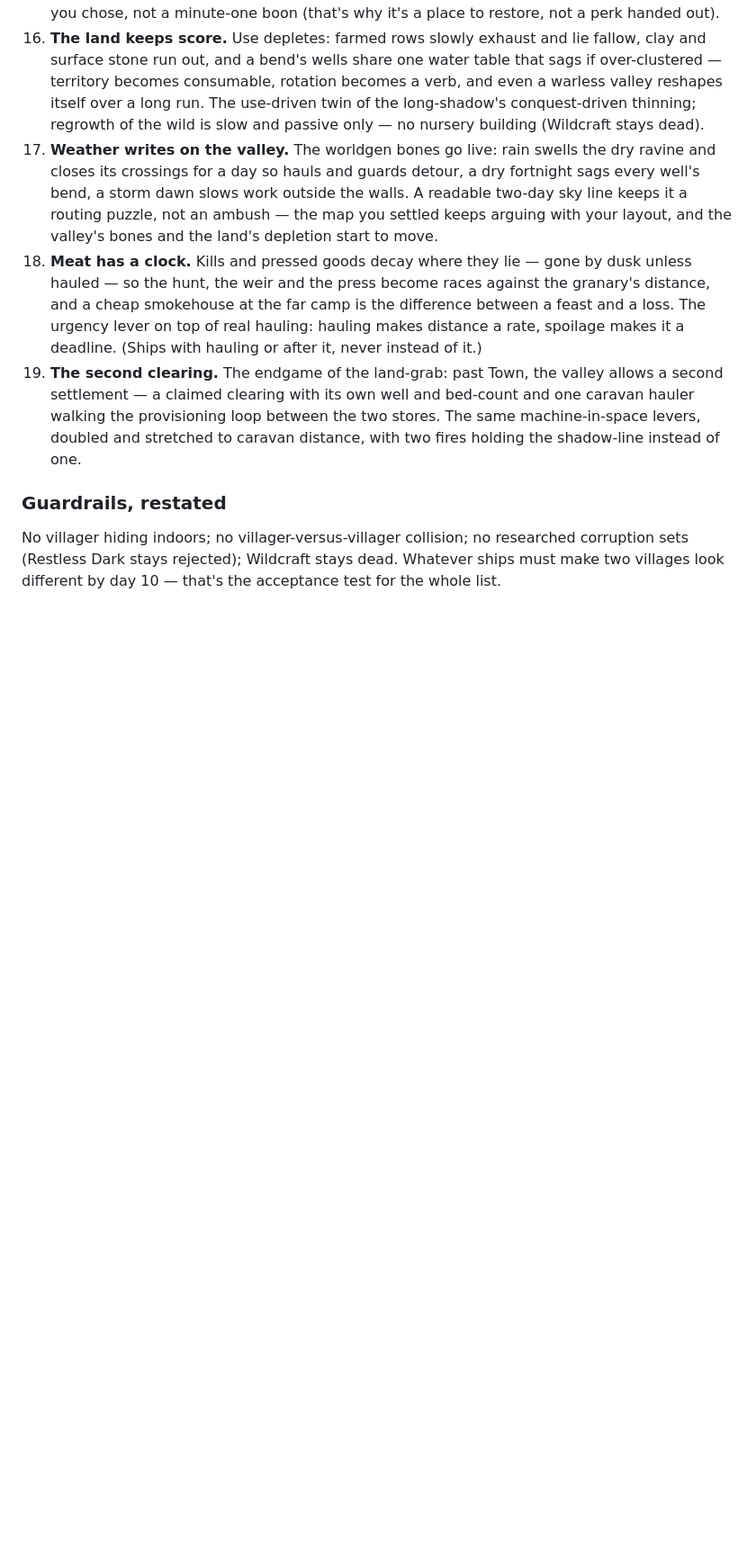
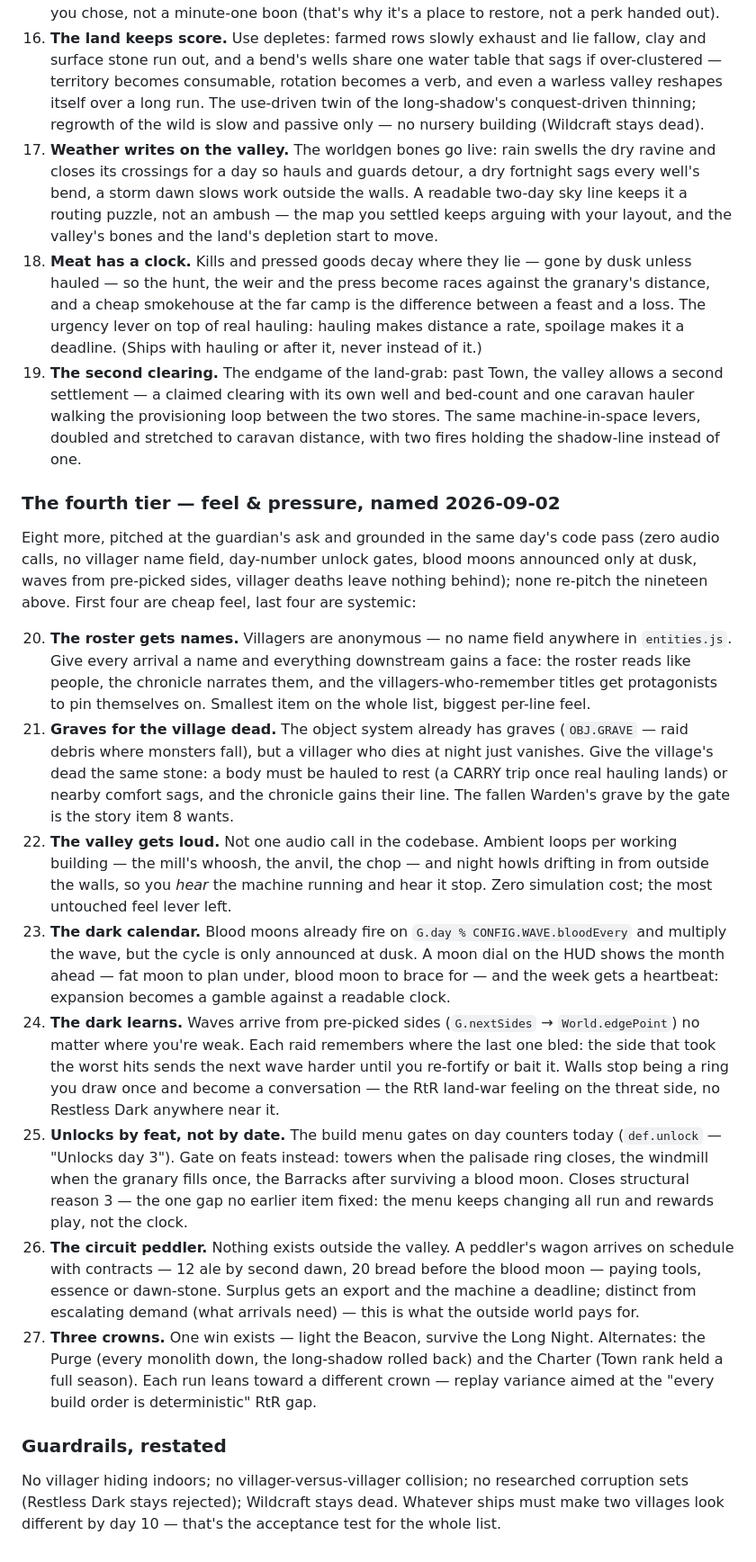
Before and after one commit to CadeL4D/all-in-one, a Markdown page: dawnhold/README.md, the part around the change. Shown at 90% size. GitHub-like rendering; blank space fills up the shorter version.

Commit message:
Dawnhold README: the city-building backlog grows a fourth tier — eight more named 2026-09-02, pitched at the guardian's ask and grounded in the same day's code pass (zero audio calls, no villager name field, day-number unlock gates, blood moons announced only at dusk, waves from pre-picked sides, villager deaths leave nothing behind): the roster gets names (entities.js has no name field — the roster, chronicle and the item-8 titles gain protagonists; smallest item, biggest per-line feel), graves for the village dead (OBJ.GRAVE exists as raid debris but villagers vanish — the dead now leave a stone that must be hauled to rest or nearby comfort sags, the fallen Warden's grave by the gate is the story item 8 wants), the valley gets loud (ambient loops per working building — mill whoosh, anvil, chop — plus night howls outside the walls; the machine you can hear running and hear stop), the dark calendar (a HUD moon dial showing the month ahead of the existing G.day % CONFIG.WAVE.bloodEvery cycle — fat moon to plan under, blood moon to brace for), the dark learns (the side that bled hardest sends the next wave harder until re-fortified or baited — the RtR land-war feeling on the threat side, no Restless Dark), unlocks by feat not by date (def.unlock day counters become feat gates: towers when the palisade ring closes, windmill when the granary fills, Barracks after a survived blood moon — closes structural reason 3, the one gap no earlier item fixed), the circuit peddler (scheduled export contracts — 12 ale by second dawn, 20 bread before the blood moon — paying tools/essence/dawn-stone; distinct from escalating demand's arrival needs), and three crowns (Beacon+Long Night, the monolith Purge, or Town-rank Charter held a season — replay variance at the deterministic-build-order gap). Backlog only: no js touched, no rebake needed, nothing from any tier picked to ship yet

```diff
--- a/dawnhold/README.md
+++ b/dawnhold/README.md
@@ -817,6 +817,60 @@ where one extends an earlier item it says so openly:
     the two stores. The same machine-in-space levers, doubled and stretched to
     caravan distance, with two fires holding the shadow-line instead of one.
 
+### The fourth tier — feel & pressure, named 2026-09-02
+
+Eight more, pitched at the guardian's ask and grounded in the same day's code
+pass (zero audio calls, no villager name field, day-number unlock gates, blood
+moons announced only at dusk, waves from pre-picked sides, villager deaths
+leave nothing behind); none re-pitch the nineteen above. First four are cheap
+feel, last four are systemic:
+
+20. **The roster gets names.** Villagers are anonymous — no name field
+    anywhere in `entities.js`. Give every arrival a name and everything
+    downstream gains a face: the roster reads like people, the chronicle
+    narrates them, and the villagers-who-remember titles get protagonists to
+    pin themselves on. Smallest item on the whole list, biggest per-line
+    feel.
+21. **Graves for the village dead.** The object system already has graves
+    (`OBJ.GRAVE` — raid debris where monsters fall), but a villager who dies
+    at night just vanishes. Give the village's dead the same stone: a body
+    must be hauled to rest (a CARRY trip once real hauling lands) or nearby
+    comfort sags, and the chronicle gains their line. The fallen Warden's
+    grave by the gate is the story item 8 wants.
+22. **The valley gets loud.** Not one audio call in the codebase. Ambient
+    loops per working building — the mill's whoosh, the anvil, the chop —
+    and night howls drifting in from outside the walls, so you *hear* the
+    machine running and hear it stop. Zero simulation cost; the most
+    untouched feel lever left.
+23. **The dark calendar.** Blood moons already fire on
+    `G.day % CONFIG.WAVE.bloodEvery` and multiply the wave, but the cycle is
+    only announced at dusk. A moon dial on the HUD shows the month ahead —
+    fat moon to plan under, blood moon to brace for — and the week gets a
+    heartbeat: expansion becomes a gamble against a readable clock.
+24. **The dark learns.** Waves arrive from pre-picked sides (`G.nextSides` →
+    `World.edgePoint`) no matter where you're weak. Each raid remembers where
+    the last one bled: the side that took the worst hits sends the next wave
+    harder until you re-fortify or bait it. Walls stop being a ring you draw
+    once and become a conversation — the RtR land-war feeling on the threat
+    side, no Restless Dark anywhere near it.
+25. **Unlocks by feat, not by date.** The build menu gates on day counters
+    today (`def.unlock` — "Unlocks day 3"). Gate on feats instead: towers
+    when the palisade ring closes, the windmill when the granary fills once,
+    the Barracks after surviving a blood moon. Closes structural reason 3 —
+    the one gap no earlier item fixed: the menu keeps changing all run and
+    rewards play, not the clock.
+26. **The circuit peddler.** Nothing exists outside the valley. A peddler's
+    wagon arrives on schedule with contracts — 12 ale by second dawn, 20
+    bread before the blood moon — paying tools, essence or dawn-stone.
+    Surplus gets an export and the machine a deadline; distinct from
+    escalating demand (what arrivals need) — this is what the outside world
+    pays for.
+27. **Three crowns.** One win exists — light the Beacon, survive the Long
+    Night. Alternates: the Purge (every monolith down, the long-shadow
+    rolled back) and the Charter (Town rank held a full season). Each run
+    leans toward a different crown — replay variance aimed at the "every
+    build order is deterministic" RtR gap.
+
 ### Guardrails, restated
 
 No villager hiding indoors; no villager-versus-villager collision; no
```
